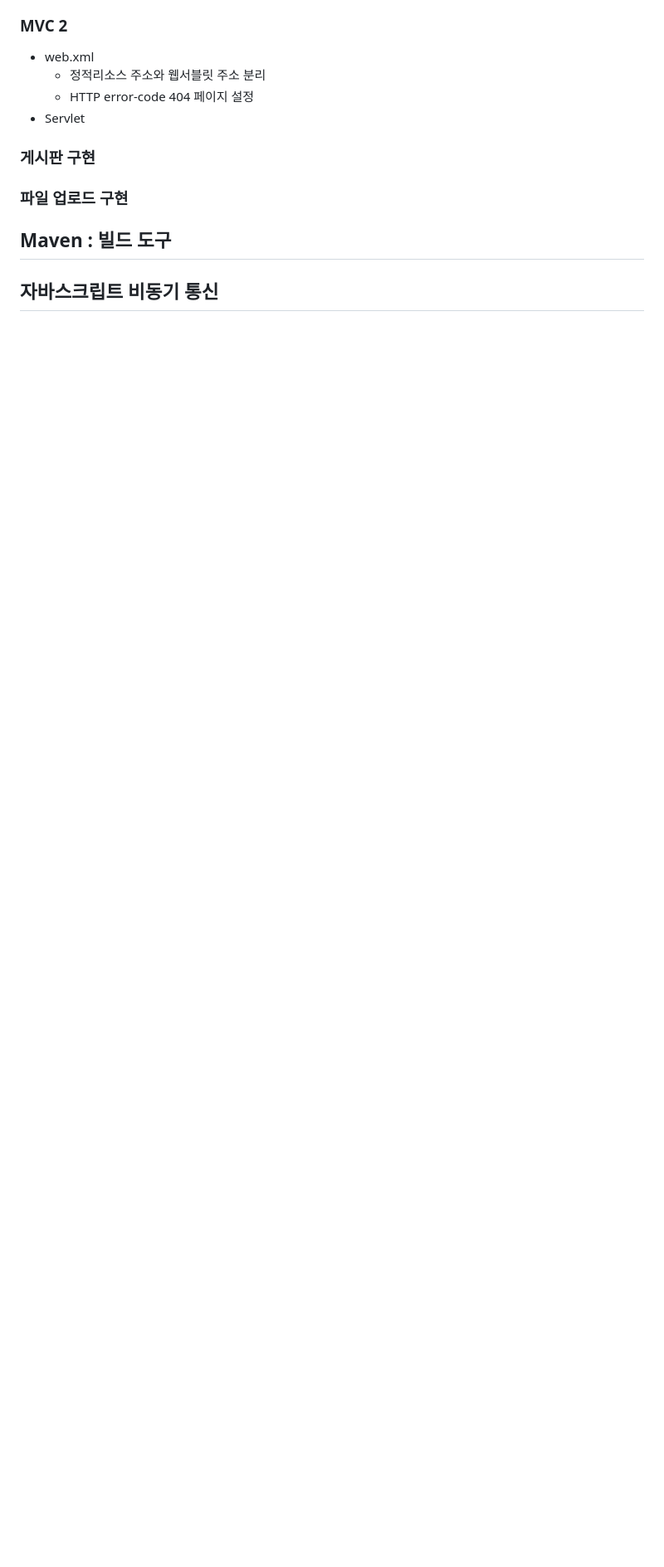
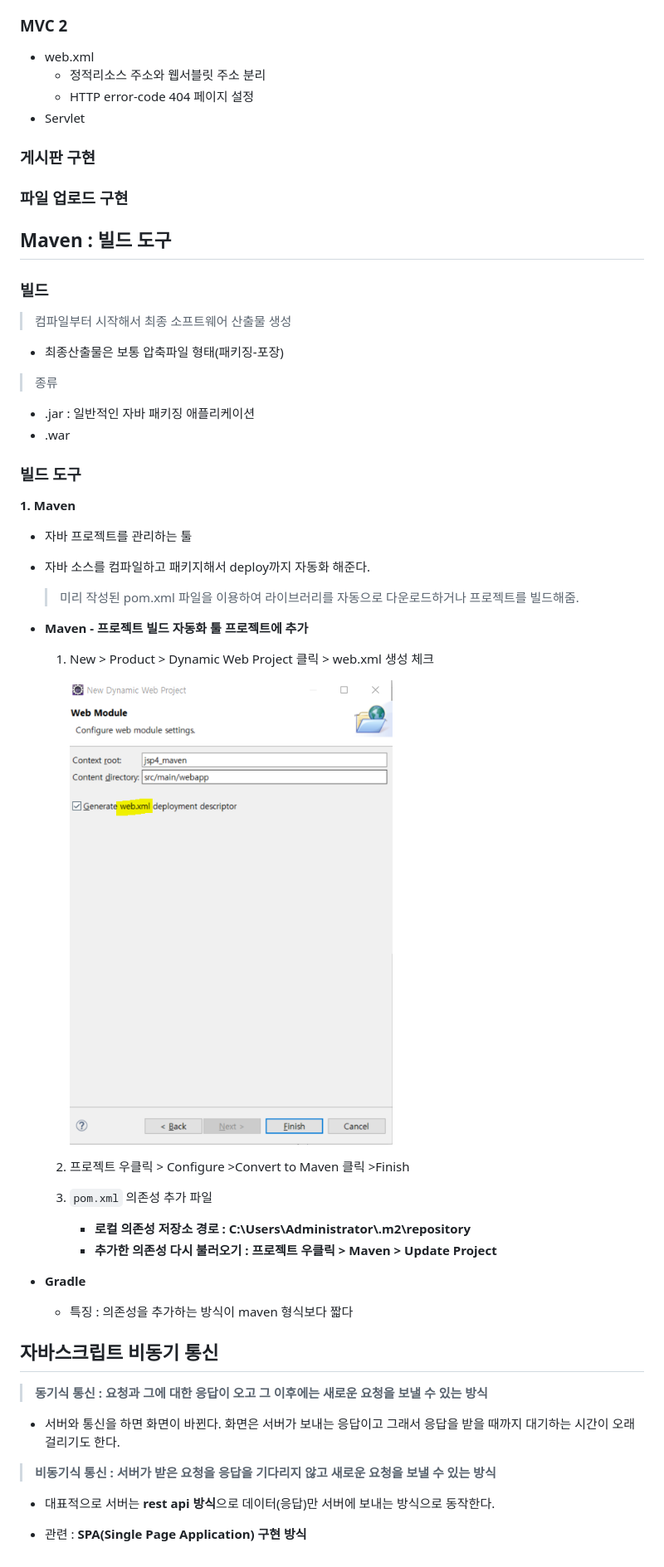
Before and after one commit to hejyu/html, a Markdown page: readme2.md, the part around the change printed below. Shown: that part at 83% size. Rendered like a GitHub page; pictures changed too: image-13.png (added); blank space fills up the shorter version.

Commit message:
복습+3월4일 수업 정리 빌드, 잭슨 메소드

```diff
--- a/readme2.md
+++ b/readme2.md
@@ -347,5 +353,45 @@ HTML과 같이 태그를 사용하면서 데이터를 저장한다.
 ### 파일 업로드 구현
 
 ## Maven : 빌드 도구
+### 빌드
+
+> 컴파일부터 시작해서 최종 소프트웨어 산출물 생성
+- 최종산출물은 보통 압축파일 형태(패키징-포장)
+
+> 종류
+- .jar : 일반적인 자바 패키징 애플리케이션
+- .war
+
+### 빌드 도구
+**1. Maven**
+
+- 자바 프로젝트를 관리하는 툴
+- 자바 소스를 컴파일하고 패키지해서 deploy까지 자동화 해준다.
+
+    > 미리 작성된 pom.xml 파일을 이용하여 라이브러리를 자동으로 다운로드하거나 프로젝트를 빌드해줌.
+
+- **Maven - 프로젝트 빌드 자동화 툴 프로젝트에 추가**
+    1. New > Product > Dynamic Web Project 클릭 > web.xml 생성 체크
+
+        ![alt text](image-13.png)
+
+    1. 프로젝트 우클릭 > Configure >Convert to Maven 클릭 >Finish
+
+
+    1. `pom.xml` 의존성 추가 파일
+        - **로컬 의존성 저장소 경로 : C:\Users\Administrator\\.m2\repository**
+        - **추가한 의존성 다시 불러오기 : 프로젝트 우클릭 > Maven > Update Project**
+
+- **Gradle**
+    - 특징 : 의존성을 추가하는 방식이 maven 형식보다 짧다
 
 ## 자바스크립트 비동기 통신
+> **동기식 통신 : 요청과 그에 대한 응답이 오고 그 이후에는 새로운 요청을 보낼 수 있는 방식**
+
+- 서버와 통신을 하면 화면이 바뀐다. 화면은 서버가 보내는 응답이고
+그래서 응답을 받을 때까지 대기하는 시간이 오래 걸리기도 한다.
+
+> **비동기식 통신 : 서버가 받은 요청을 응답을 기다리지 않고 새로운 요청을 보낼 수 있는 방식**
+- 대표적으로 서버는 **rest api 방식**으로 데이터(응답)만 서버에 보내는 방식으로 동작한다.
+
+- 관련 : **SPA(Single Page Application) 구현 방식**
```
Also changed, not shown: other parts of readme2.md (+13 -7 lines), readme.md (+1 -0 lines), image-14.png (added).
